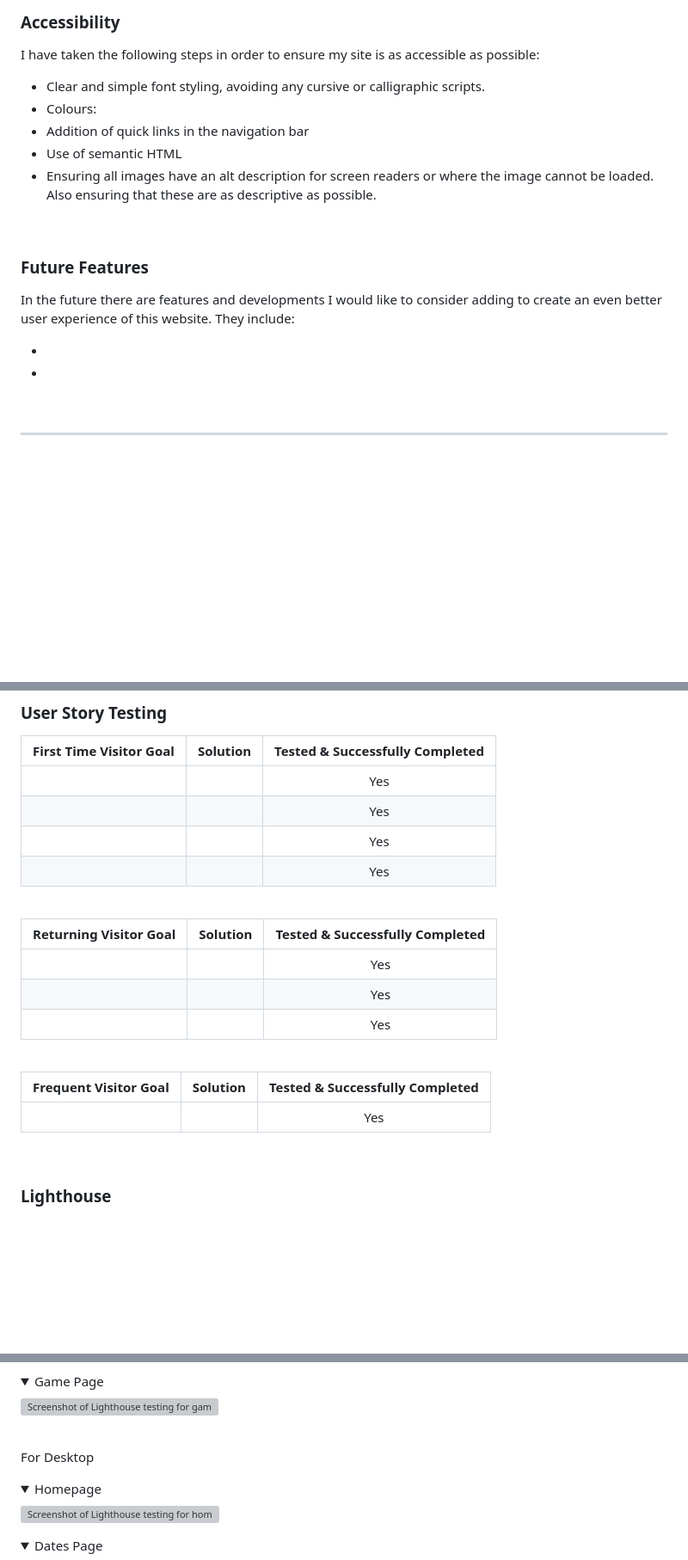
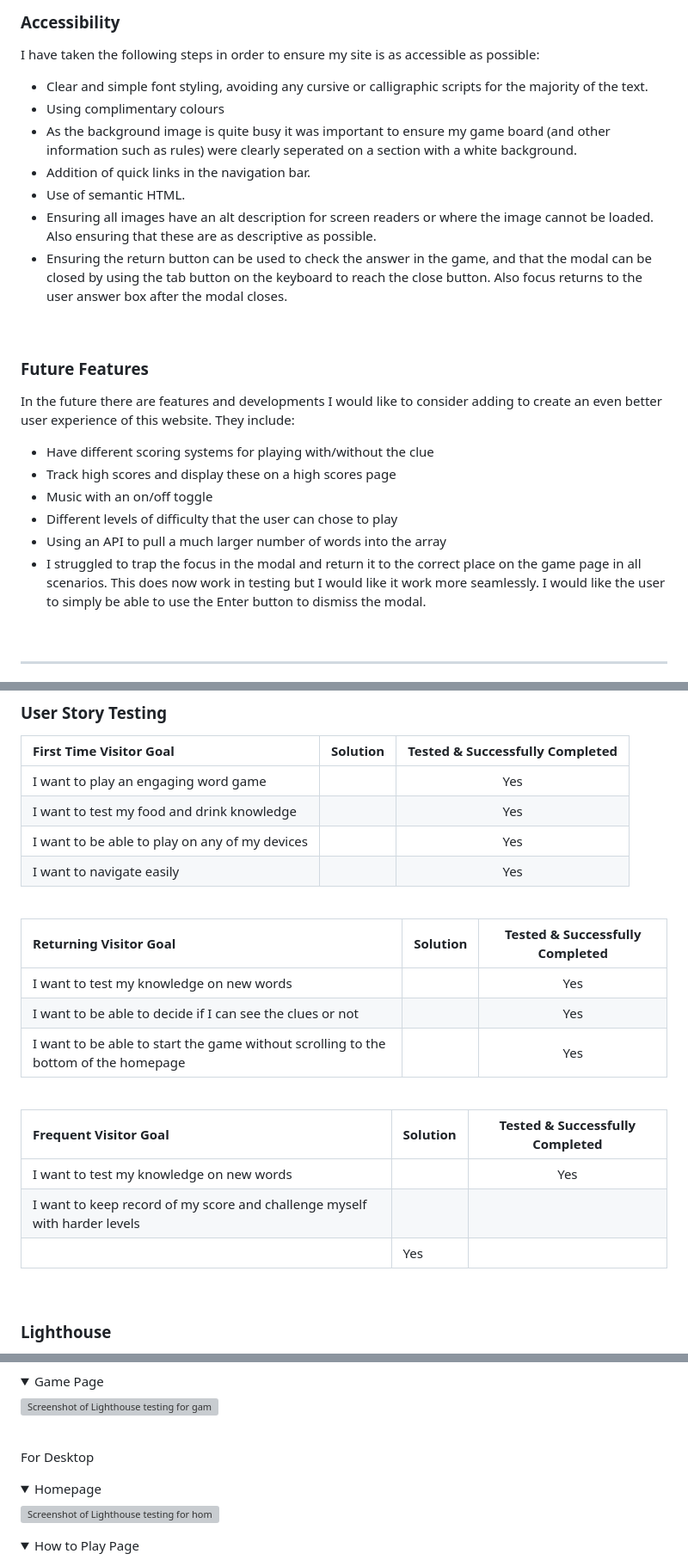
Before and after one commit to llewellynksj/kitchen-catastrophe, a Markdown page: README.md, 3 parts joined by grey strips. Shown: that part at 86% size. GitHub-like rendering; folded sections open; blank space fills up the shorter version; grey boxes are pictures that could not be loaded.

```diff
--- a/README.md
+++ b/README.md
@@ -240,19 +242,25 @@ Dependent on what the user has input for their answer, when the Check Answer but
 
 ### **Accessibility**
 I have taken the following steps in order to ensure my site is as accessible as possible:
-- Clear and simple font styling, avoiding any cursive or calligraphic scripts.
-- Colours:
-- Addition of quick links in the navigation bar
-- Use of semantic HTML
+- Clear and simple font styling, avoiding any cursive or calligraphic scripts for the majority of the text.
+- Using complimentary colours
+- As the background image is quite busy it was important to ensure my game board (and other information such as rules) were clearly seperated on a section with a white background.
+- Addition of quick links in the navigation bar.
+- Use of semantic HTML.
 - Ensuring all images have an alt description for screen readers or where the image cannot be loaded. Also ensuring that these are as descriptive as possible.
+- Ensuring the return button can be used to check the answer in the game, and that the modal can be closed by using the tab button on the keyboard to reach the close button. Also focus returns to the user answer box after the modal closes.
 
 <br>
 
 ### **Future Features**
 In the future there are features and developments I would like to consider adding to create an even better user experience of this website. They include:
 
--
--
+- Have different scoring systems for playing with/without the clue
+- Track high scores and display these on a high scores page
+- Music with an on/off toggle
+- Different levels of difficulty that the user can chose to play
+- Using an API to pull a much larger number of words into the array
+- I struggled to trap the focus in the modal and return it to the correct place on the game page in all scenarios. This does now work in testing but I would like it work more seamlessly. I would like the user to simply be able to use the Enter button to dismiss the modal.
 
 <br>
 
@@ -341,24 +361,26 @@ Testing was performed across a range of devices, including:
 
 | First Time Visitor Goal | Solution | Tested & Successfully Completed |
 | :----| :---| :----------------------:|
-|  |  | Yes |
-|   |  | Yes |
-|  |  | Yes |
-|   |  | Yes |
+| I want to play an engaging word game |  | Yes |
+| I want to test my food and drink knowledge  |  | Yes |
+| I want to be able to play on any of my devices |  | Yes |
+| I want to navigate easily  |  | Yes |
 
 <br>
 
 | Returning Visitor Goal | Solution | Tested & Successfully Completed |
 | :----| :---| :----------------------:|
-| | | Yes |
-|  | | Yes |
-|  |  | Yes |
+| I want to test my knowledge on new words | | Yes |
+| I want to be able to decide if I can see the clues or not | | Yes |
+| I want to be able to start the game without scrolling to the bottom of the homepage |  | Yes |
 
 <br>
 
 | Frequent Visitor Goal | Solution | Tested & Successfully Completed |
 | :----| :---| :----------------------:|
-|  |  | Yes |
+| I want to test my knowledge on new words |  | Yes |
+| I want to keep record of my score and challenge myself with harder levels
+ |  | Yes |
 
 <br>
 
@@ -386,4 +413,4 @@ For Desktop
 </details>
 <details>
-<summary>Dates Page</summary>
+<summary>How to Play Page</summary>
 
```
Also changed, not shown: other parts of README.md (+45 -16 lines).
